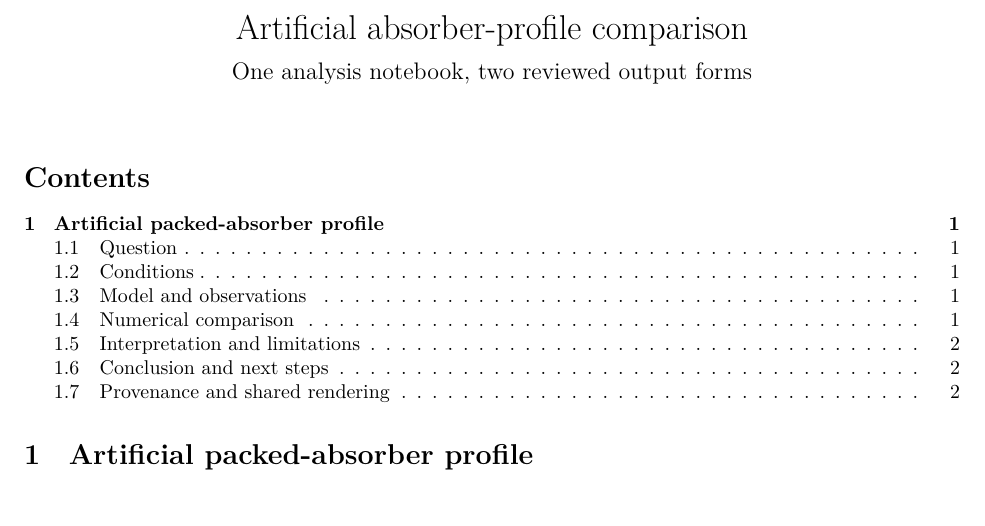
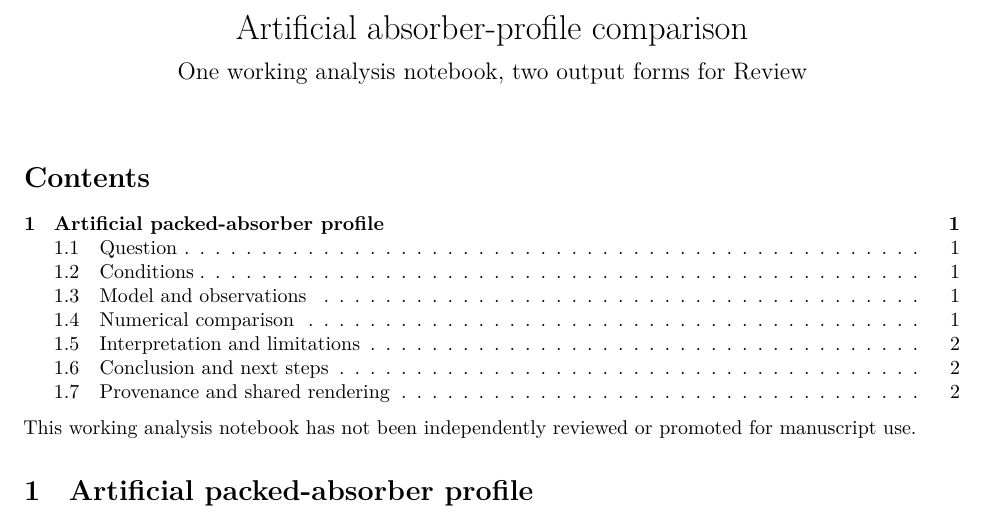
Before and after one commit to tannerpolley/agentic-cse, a Quarto document (cse-plugin/examples/quarto-chemical-engineering-showcase/analyses/artificial-absorber/notebook.qmd): part of page 1 of 2, cut so that both start at the same text. Rendered offline with R 4.5, knitr and Pandoc in place of Quarto, then LaTeX, with nearby package versions.

Commit message:
Address independent CSE review findings

````diff
--- a/cse-plugin/examples/quarto-chemical-engineering-showcase/analyses/artificial-absorber/notebook.qmd
+++ b/cse-plugin/examples/quarto-chemical-engineering-showcase/analyses/artificial-absorber/notebook.qmd
@@ -1,6 +1,6 @@
 ---
 title: "Artificial absorber-profile comparison"
-subtitle: "One analysis notebook, two reviewed output forms"
+subtitle: "One working analysis notebook, two output forms for Review"
 format:
   pdf:
     pdf-engine: lualatex
@@ -47,6 +47,9 @@ resources:
   - ../../figures/artificial-absorber-comparison.tex
   - ../../figures/analysis-notebook-lineage.tex
 ---
+
+This working analysis notebook has not been independently reviewed or promoted
+for manuscript use.
 
 ::: {.content-visible when-format="pdf"}
 ```{=latex}
````
Also changed, not shown: cse-plugin/scripts/package_inventory.py (+1 -1 lines), cse-plugin/docs/design/CHATGPT-PLUGIN-REVIEW-PROMPT.md, cse-plugin/docs/design/CSE-DECISIONS.md, cse-plugin/docs/design/PLUGIN-REVIEW-BRIEF.md, 1 other file.
